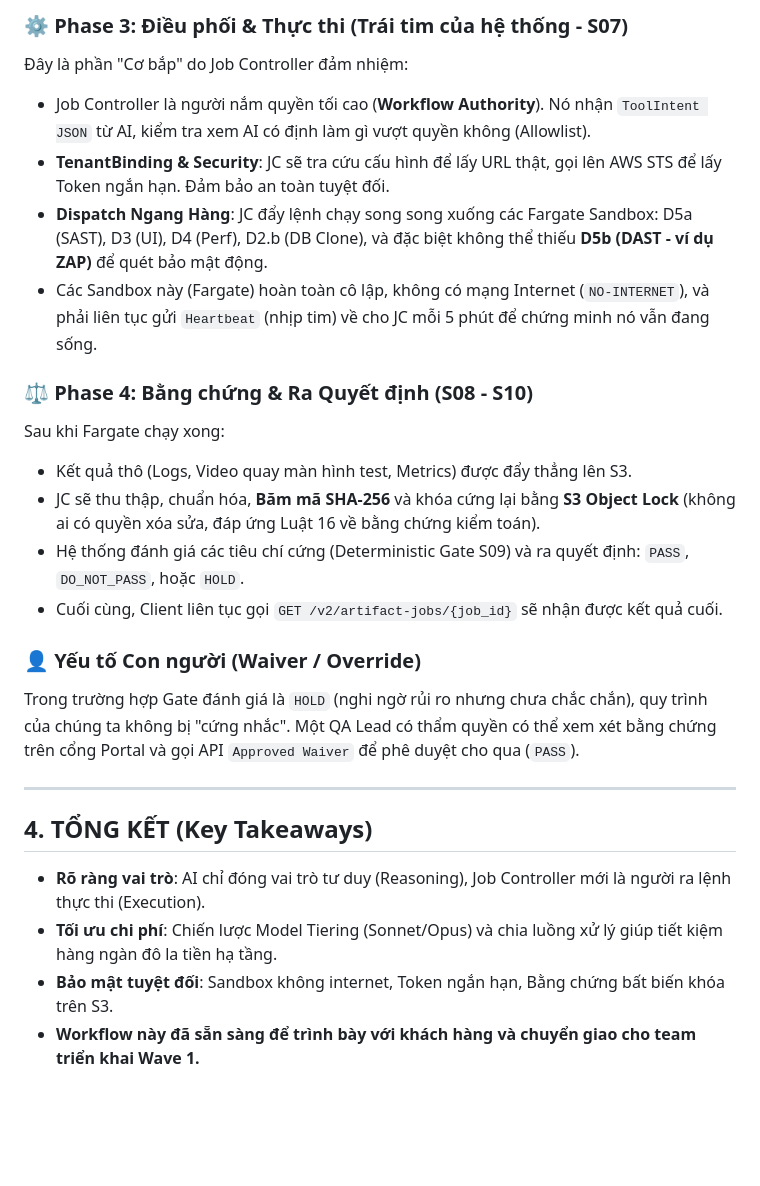
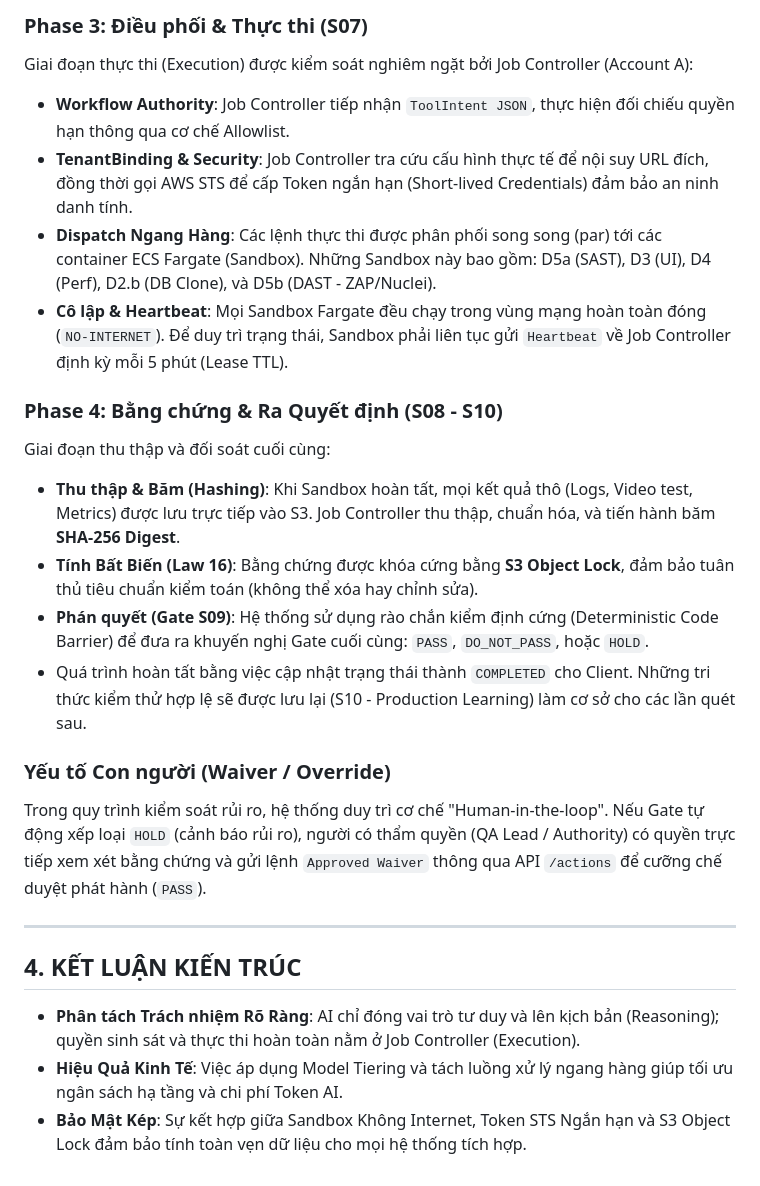
Before and after one commit to BuiThanhNghiaDTU19122004/TestIntelligent_doc, a Markdown page: Workflow_TI/TI_Workflow_Hungdz.md, the part around one of its changes. Rendered like a GitHub page; blank space fills up the shorter version.

```diff
--- a/Workflow_TI/TI_Workflow_Hungdz.md
+++ b/Workflow_TI/TI_Workflow_Hungdz.md
@@ -120,25 +119,24 @@ Mọi thứ bắt đầu khi Developer (hoặc CI/CD pipeline) gửi một reque
 
-### ⚙️ Phase 3: Điều phối & Thực thi (Trái tim của hệ thống - S07)
-Đây là phần "Cơ bắp" do Job Controller đảm nhiệm:
-- Job Controller là người nắm quyền tối cao (**Workflow Authority**). Nó nhận `ToolIntent JSON` từ AI, kiểm tra xem AI có định làm gì vượt quyền không (Allowlist).
-- **TenantBinding & Security**: JC sẽ tra cứu cấu hình để lấy URL thật, gọi lên AWS STS để lấy Token ngắn hạn. Đảm bảo an toàn tuyệt đối.
-- **Dispatch Ngang Hàng**: JC đẩy lệnh chạy song song xuống các Fargate Sandbox: D5a (SAST), D3 (UI), D4 (Perf), D2.b (DB Clone), và đặc biệt không thể thiếu **D5b (DAST - ví dụ ZAP)** để quét bảo mật động.
-- Các Sandbox này (Fargate) hoàn toàn cô lập, không có mạng Internet (`NO-INTERNET`), và phải liên tục gửi `Heartbeat` (nhịp tim) về cho JC mỗi 5 phút để chứng minh nó vẫn đang sống.
+### Phase 3: Điều phối & Thực thi (S07)
+Giai đoạn thực thi (Execution) được kiểm soát nghiêm ngặt bởi Job Controller (Account A):
+- **Workflow Authority**: Job Controller tiếp nhận `ToolIntent JSON`, thực hiện đối chiếu quyền hạn thông qua cơ chế Allowlist.
+- **TenantBinding & Security**: Job Controller tra cứu cấu hình thực tế để nội suy URL đích, đồng thời gọi AWS STS để cấp Token ngắn hạn (Short-lived Credentials) đảm bảo an ninh danh tính.
+- **Dispatch Ngang Hàng**: Các lệnh thực thi được phân phối song song (par) tới các container ECS Fargate (Sandbox). Những Sandbox này bao gồm: D5a (SAST), D3 (UI), D4 (Perf), D2.b (DB Clone), và D5b (DAST - ZAP/Nuclei).
+- **Cô lập & Heartbeat**: Mọi Sandbox Fargate đều chạy trong vùng mạng hoàn toàn đóng (`NO-INTERNET`). Để duy trì trạng thái, Sandbox phải liên tục gửi `Heartbeat` về Job Controller định kỳ mỗi 5 phút (Lease TTL).
 
-### ⚖️ Phase 4: Bằng chứng & Ra Quyết định (S08 - S10)
-Sau khi Fargate chạy xong:
-- Kết quả thô (Logs, Video quay màn hình test, Metrics) được đẩy thẳng lên S3.
-- JC sẽ thu thập, chuẩn hóa, **Băm mã SHA-256** và khóa cứng lại bằng **S3 Object Lock** (không ai có quyền xóa sửa, đáp ứng Luật 16 về bằng chứng kiểm toán).
-- Hệ thống đánh giá các tiêu chí cứng (Deterministic Gate S09) và ra quyết định: `PASS`, `DO_NOT_PASS`, hoặc `HOLD`.
-- Cuối cùng, Client liên tục gọi `GET /v2/artifact-jobs/{job_id}` sẽ nhận được kết quả cuối.
+### Phase 4: Bằng chứng & Ra Quyết định (S08 - S10)
+Giai đoạn thu thập và đối soát cuối cùng:
+- **Thu thập & Băm (Hashing)**: Khi Sandbox hoàn tất, mọi kết quả thô (Logs, Video test, Metrics) được lưu trực tiếp vào S3. Job Controller thu thập, chuẩn hóa, và tiến hành băm **SHA-256 Digest**.
+- **Tính Bất Biến (Law 16)**: Bằng chứng được khóa cứng bằng **S3 Object Lock**, đảm bảo tuân thủ tiêu chuẩn kiểm toán (không thể xóa hay chỉnh sửa).
+- **Phán quyết (Gate S09)**: Hệ thống sử dụng rào chắn kiểm định cứng (Deterministic Code Barrier) để đưa ra khuyến nghị Gate cuối cùng: `PASS`, `DO_NOT_PASS`, hoặc `HOLD`.
+- Quá trình hoàn tất bằng việc cập nhật trạng thái thành `COMPLETED` cho Client. Những tri thức kiểm thử hợp lệ sẽ được lưu lại (S10 - Production Learning) làm cơ sở cho các lần quét sau.
 
-### 👤 Yếu tố Con người (Waiver / Override)
-Trong trường hợp Gate đánh giá là `HOLD` (nghi ngờ rủi ro nhưng chưa chắc chắn), quy trình của chúng ta không bị "cứng nhắc". Một QA Lead có thẩm quyền có thể xem xét bằng chứng trên cổng Portal và gọi API `Approved Waiver` để phê duyệt cho qua (`PASS`).
+### Yếu tố Con người (Waiver / Override)
+Trong quy trình kiểm soát rủi ro, hệ thống duy trì cơ chế "Human-in-the-loop". Nếu Gate tự động xếp loại `HOLD` (cảnh báo rủi ro), người có thẩm quyền (QA Lead / Authority) có quyền trực tiếp xem xét bằng chứng và gửi lệnh `Approved Waiver` thông qua API `/actions` để cưỡng chế duyệt phát hành (`PASS`).
 
 ---
 
-## 4. TỔNG KẾT (Key Takeaways)
-- **Rõ ràng vai trò**: AI chỉ đóng vai trò tư duy (Reasoning), Job Controller mới là người ra lệnh thực thi (Execution).
-- **Tối ưu chi phí**: Chiến lược Model Tiering (Sonnet/Opus) và chia luồng xử lý giúp tiết kiệm hàng ngàn đô la tiền hạ tầng.
-- **Bảo mật tuyệt đối**: Sandbox không internet, Token ngắn hạn, Bằng chứng bất biến khóa trên S3.
-- **Workflow này đã sẵn sàng để trình bày với khách hàng và chuyển giao cho team triển khai Wave 1.**
+## 4. KẾT LUẬN KIẾN TRÚC
+- **Phân tách Trách nhiệm Rõ Ràng**: AI chỉ đóng vai trò tư duy và lên kịch bản (Reasoning); quyền sinh sát và thực thi hoàn toàn nằm ở Job Controller (Execution).
+- **Hiệu Quả Kinh Tế**: Việc áp dụng Model Tiering và tách luồng xử lý ngang hàng giúp tối ưu ngân sách hạ tầng và chi phí Token AI.
+- **Bảo Mật Kép**: Sự kết hợp giữa Sandbox Không Internet, Token STS Ngắn hạn và S3 Object Lock đảm bảo tính toàn vẹn dữ liệu cho mọi hệ thống tích hợp.
```
Also changed, not shown: other parts of Workflow_TI/TI_Workflow_Hungdz.md (+22 -23 lines).
